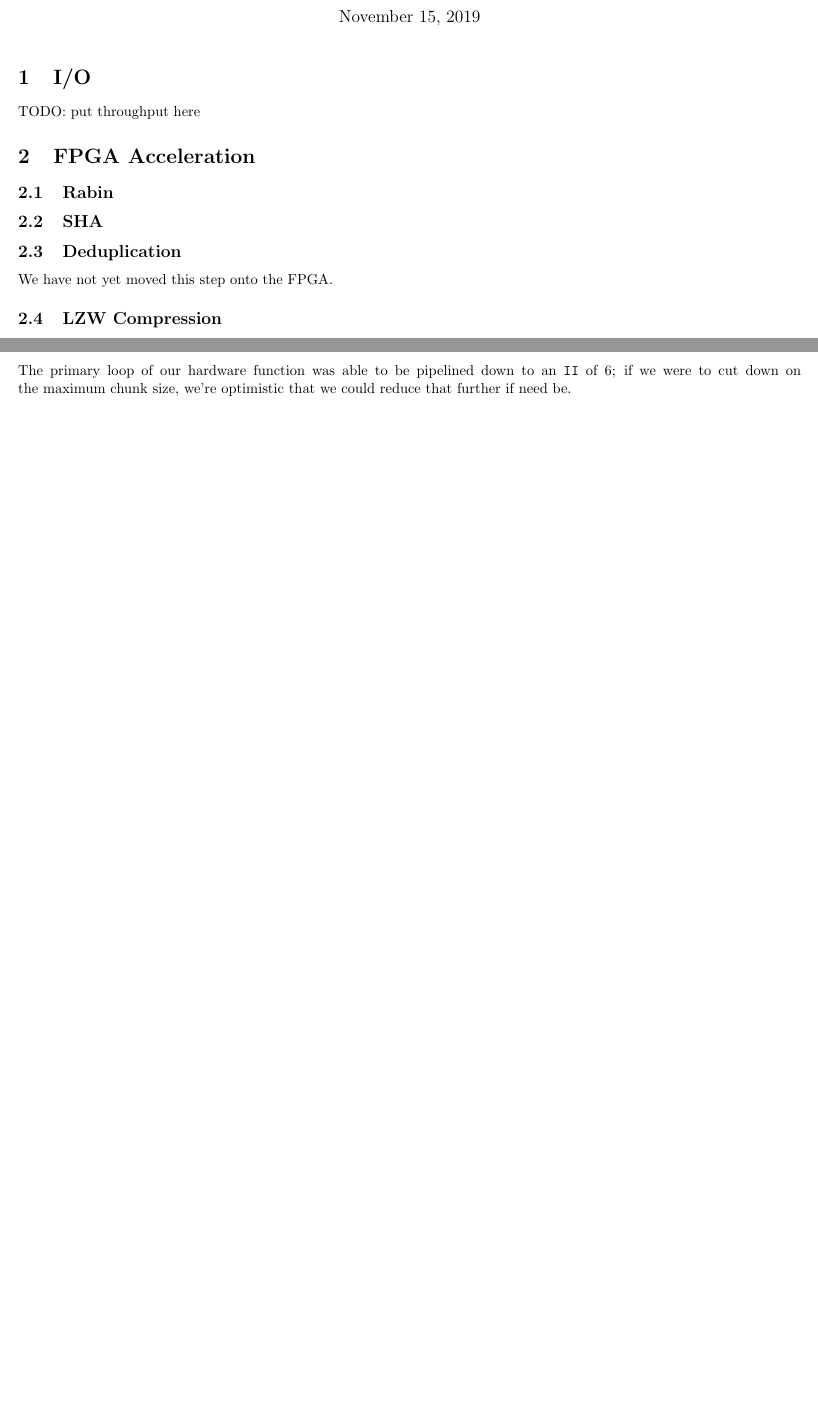
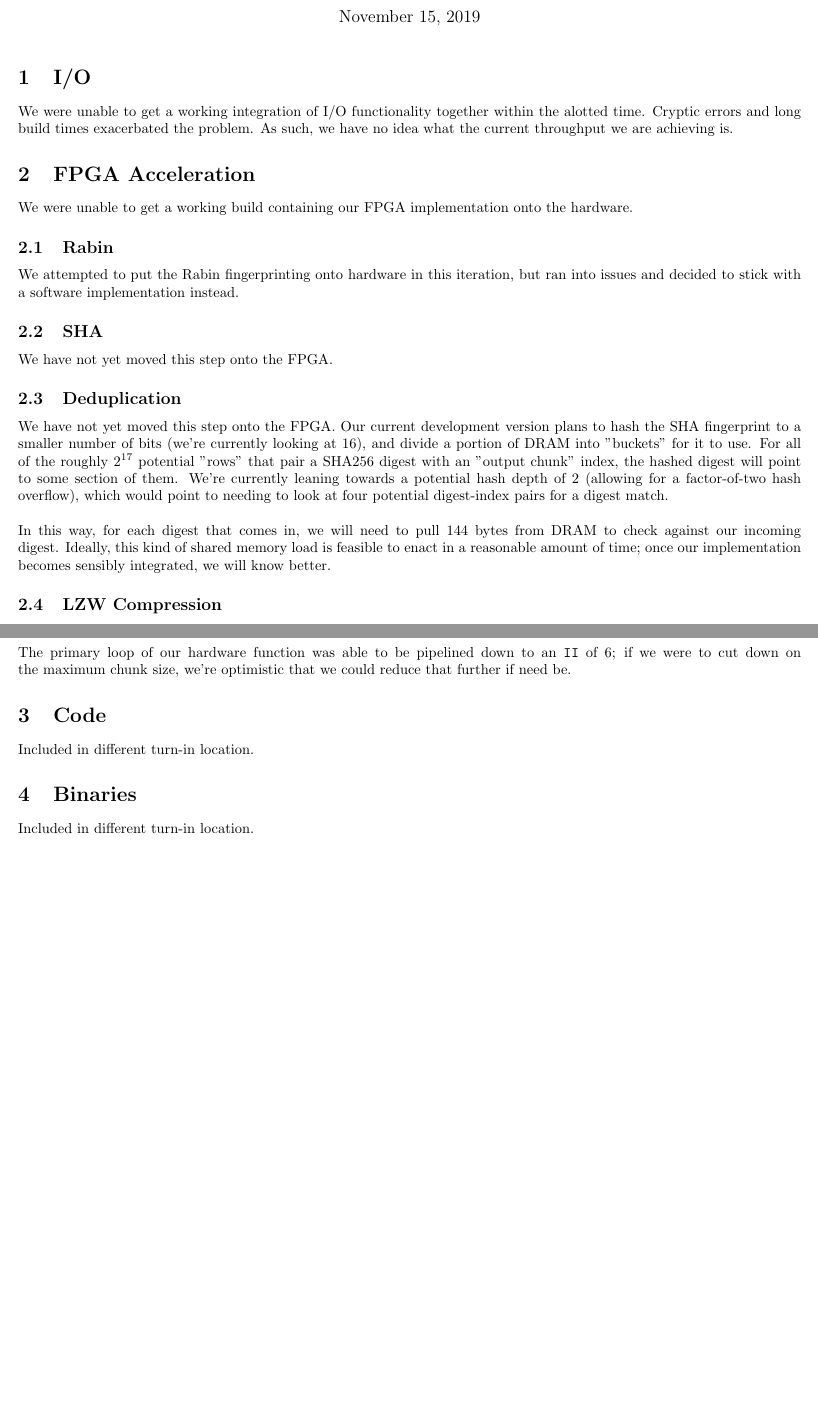
Before and after one commit to taylornelms15/ESE532-Final-Project, a LaTeX document (Writeups/p3report.tex): two parts of pages 1 and 2 of 2, joined at a grey line, cut so that both start at the same text, the shorter picture padded with empty space. Compiled offline with pdfLaTeX.

Commit message:
writeup update

```diff
--- a/Writeups/p3report.tex
+++ b/Writeups/p3report.tex
@@ -17,17 +17,25 @@
 
 \section{I/O}
 
-TODO: put throughput here
+We were unable to get a working integration of I/O functionality together within the alotted time. Cryptic errors and long build times exacerbated the problem. As such, we have no idea what the current throughput we are achieving is.
 
 \section{FPGA Acceleration}
 
+We were unable to get a working build containing our FPGA implementation onto the hardware.
+
 \subsection{Rabin}
+
+We attempted to put the Rabin fingerprinting onto hardware in this iteration, but ran into issues and decided to stick with a software implementation instead.
 
 \subsection{SHA}
 
+We have not yet moved this step onto the FPGA.
+
 \subsection{Deduplication}
 
-We have not yet moved this step onto the FPGA.
+We have not yet moved this step onto the FPGA. Our current development version plans to hash the SHA fingerprint to a smaller number of bits (we're currently looking at 16), and divide a portion of DRAM into "buckets" for it to use. For all of the roughly $2^{17}$ potential "rows" that pair a SHA256 digest with an "output chunk" index, the hashed digest will point to some section of them. We're currently leaning towards a potential hash depth of $2$ (allowing for a factor-of-two hash overflow), which would point to needing to look at four potential digest-index pairs for a digest match.
+\newline\newline
+In this way, for each digest that comes in, we will need to pull $144$ bytes from DRAM to check against our incoming digest. Ideally, this kind of shared memory load is feasible to enact in a reasonable amount of time; once our implementation becomes sensibly integrated, we will know better.
 
 \subsection{LZW Compression}
 
@@ -44,6 +52,14 @@ The hash function was developed highly arbitrarily, but from empirical methods.
 In terms of clearing the table after each iteration, we are using an array of "valid bits" to keep track of the "validity" of each entry in the hash table; in this fashion, the process of clearing the data should involve significantly fewer operations than trying to set the entirety of the hash table memory.
 \newline\newline
 The primary loop of our hardware function was able to be pipelined down to an \texttt{II} of $6$; if we were to cut down on the maximum chunk size, we're optimistic that we could reduce that further if need be.
+
+\section{Code}
+
+Included in different turn-in location.
+
+\section{Binaries}
+
+Included in different turn-in location.
 
 
 \begin{appendices}
```
Also changed, not shown: Writeups/p3report.pdf.
